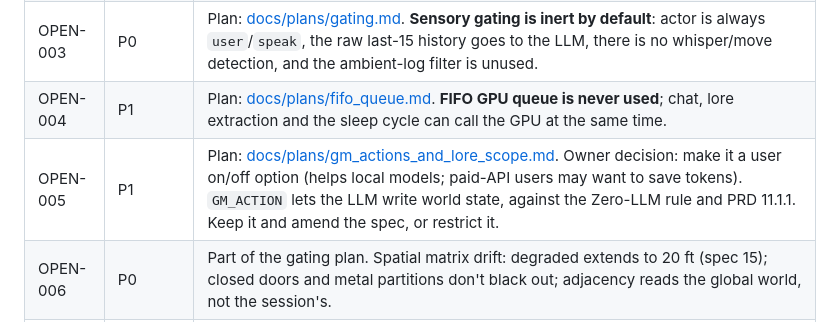
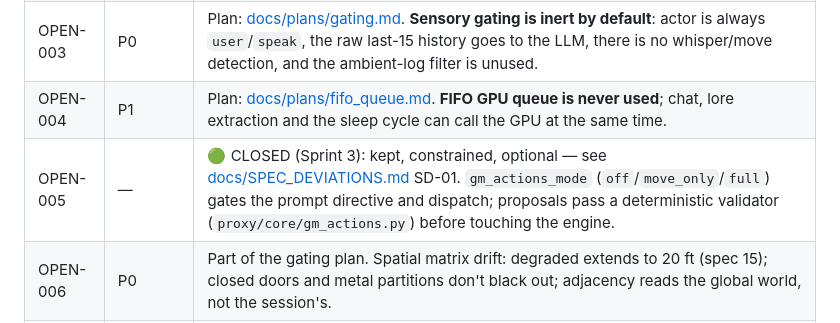
Before and after one commit to grumblefoot/SovereignPersonaMesh, a Markdown page: known_issues.md, the part around the change. Rendered like a GitHub page.

Commit message:
docs: SPEC_DEVIATIONS.md with SD-01; close OPEN-005 (A5)
Co-Authored-By: Claude Fable 5 <noreply@anthropic.com>

```diff
--- a/known_issues.md
+++ b/known_issues.md
@@ -246,7 +246,7 @@ The project was paused from about 2026-09-09. A full re-assessment (code, live s
 | OPEN-002 | P0 | Plan: [docs/plans/embeddings.md](docs/plans/embeddings.md). **Embedder is a random-vector stub** (`scripts/onnx_embedder.py`), so RAG recall and lore triggers don't work. Choose a model and dimension (3584 rules out HNSW). |
 | OPEN-003 | P0 | Plan: [docs/plans/gating.md](docs/plans/gating.md). **Sensory gating is inert by default**: actor is always `user`/`speak`, the raw last-15 history goes to the LLM, there is no whisper/move detection, and the ambient-log filter is unused. |
 | OPEN-004 | P1 | Plan: [docs/plans/fifo_queue.md](docs/plans/fifo_queue.md). **FIFO GPU queue is never used**; chat, lore extraction and the sleep cycle can call the GPU at the same time. |
-| OPEN-005 | P1 | Plan: [docs/plans/gm_actions_and_lore_scope.md](docs/plans/gm_actions_and_lore_scope.md). Owner decision: make it a user on/off option (helps local models; paid-API users may want to save tokens). `GM_ACTION` lets the LLM write world state, against the Zero-LLM rule and PRD 11.1.1. Keep it and amend the spec, or restrict it. |
+| OPEN-005 | — | 🟢 CLOSED (Sprint 3): kept, constrained, optional — see [docs/SPEC_DEVIATIONS.md](docs/SPEC_DEVIATIONS.md) SD-01. `gm_actions_mode` (`off`/`move_only`/`full`) gates the prompt directive and dispatch; proposals pass a deterministic validator (`proxy/core/gm_actions.py`) before touching the engine. |
 | OPEN-006 | P0 | Part of the gating plan. Spatial matrix drift: degraded extends to 20 ft (spec 15); closed doors and metal partitions don't black out; adjacency reads the global world, not the session's. |
 | OPEN-007 | P2 | Plan: [docs/plans/gm_actions_and_lore_scope.md](docs/plans/gm_actions_and_lore_scope.md). Owner decision: scope lore per chat; after the main features. Lore rules have no `session_id`, so they bleed across chats. |
 | OPEN-008 | P2 | Plan: [docs/plans/token_budget.md](docs/plans/token_budget.md). Owner decision: user-configurable; after the main features. No token-budget enforcement; `backend_max_tokens` is 128000. |
```
Also changed, not shown: docs/SPEC_DEVIATIONS.md (added, +21 -0 lines).
